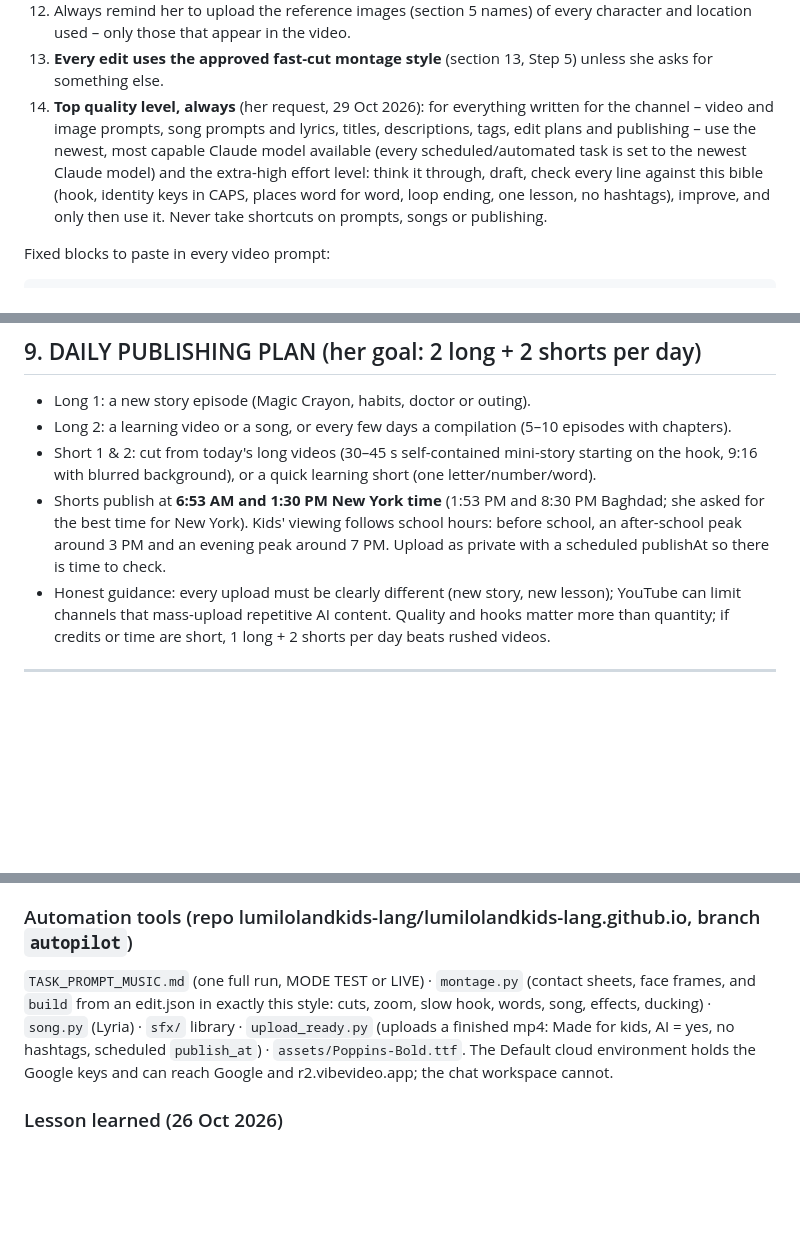
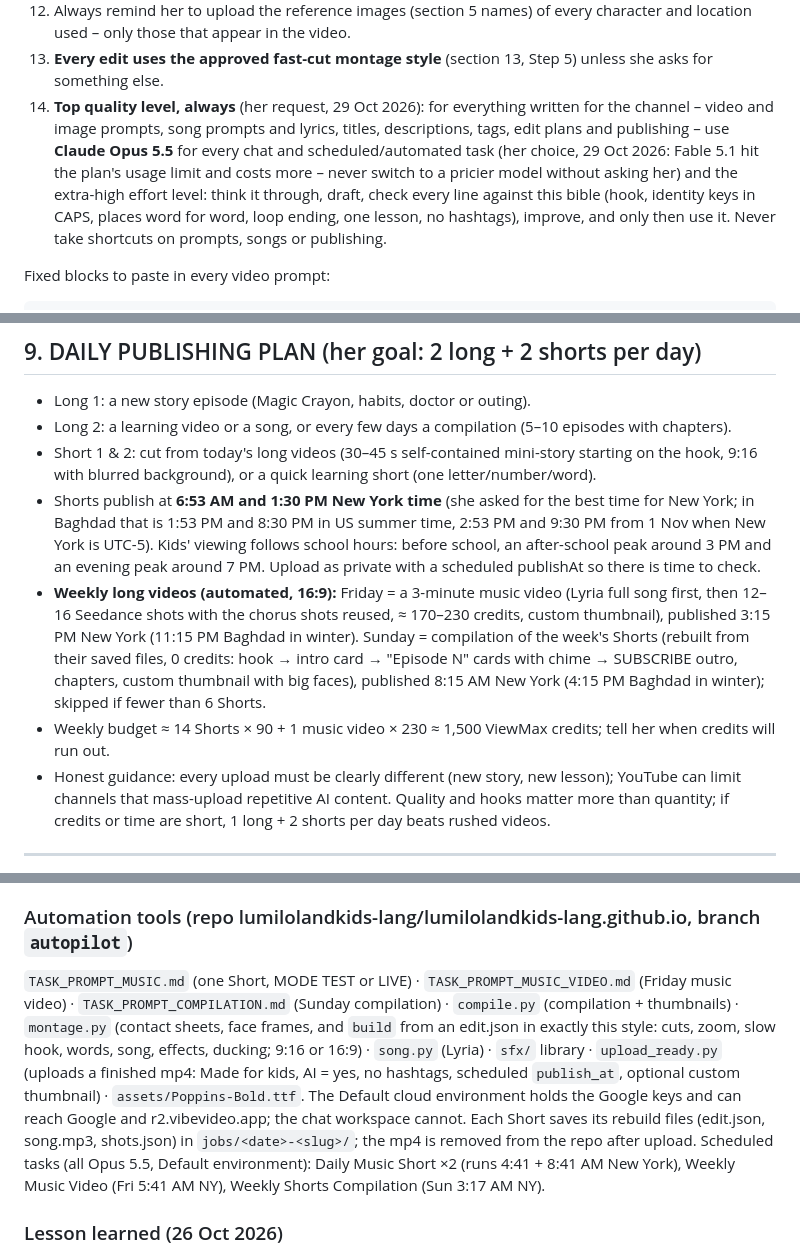
Before and after one commit to lumilolandkids-lang/lumilolandkids-lang.github.io, a Markdown page: skills/crayon-babies-channel/SKILL.md, 3 parts joined by grey strips. GitHub-like rendering; blank space fills up the shorter version.

Commit message:
Channel bible: Opus 5.5 for all tasks, weekly long videos, winter publish times
Co-Authored-By: Claude Opus 5.5 <noreply@anthropic.com>
Claude-Session: https://claude.ai/code/session_01SuVMqXsvcSDwXB7uG9T88V

````diff
--- a/skills/crayon-babies-channel/SKILL.md
+++ b/skills/crayon-babies-channel/SKILL.md
@@ -28,7 +28,7 @@ The channel is NOT only about crayons: "Crayon Babies" = colorful little kids wh
 11. **SAVE CREDITS block** in every prompt (below). Tell her to stop View Max with ■ if it regenerates a shot.
 12. Always remind her to upload the reference images (section 5 names) of every character and location used – only those that appear in the video.
 13. **Every edit uses the approved fast-cut montage style** (section 13, Step 5) unless she asks for something else.
-14. **Top quality level, always** (her request, 29 Oct 2026): for everything written for the channel – video and image prompts, song prompts and lyrics, titles, descriptions, tags, edit plans and publishing – use the newest, most capable Claude model available (every scheduled/automated task is set to the newest Claude model) and the extra-high effort level: think it through, draft, check every line against this bible (hook, identity keys in CAPS, places word for word, loop ending, one lesson, no hashtags), improve, and only then use it. Never take shortcuts on prompts, songs or publishing.
+14. **Top quality level, always** (her request, 29 Oct 2026): for everything written for the channel – video and image prompts, song prompts and lyrics, titles, descriptions, tags, edit plans and publishing – use **Claude Opus 5.5** for every chat and scheduled/automated task (her choice, 29 Oct 2026: Fable 5.1 hit the plan's usage limit and costs more – never switch to a pricier model without asking her) and the extra-high effort level: think it through, draft, check every line against this bible (hook, identity keys in CAPS, places word for word, loop ending, one lesson, no hashtags), improve, and only then use it. Never take shortcuts on prompts, songs or publishing.
 
 Fixed blocks to paste in every video prompt:
 ```
@@ -295,7 +295,9 @@ Lyrics rules: short lines, lots of repetition, one learning item per line, sound
 - Long 1: a new story episode (Magic Crayon, habits, doctor or outing).
 - Long 2: a learning video or a song, or every few days a compilation (5–10 episodes with chapters).
 - Short 1 & 2: cut from today's long videos (30–45 s self-contained mini-story starting on the hook, 9:16 with blurred background), or a quick learning short (one letter/number/word).
-- Shorts publish at **6:53 AM and 1:30 PM New York time** (1:53 PM and 8:30 PM Baghdad; she asked for the best time for New York). Kids' viewing follows school hours: before school, an after-school peak around 3 PM and an evening peak around 7 PM. Upload as private with a scheduled publishAt so there is time to check.
+- Shorts publish at **6:53 AM and 1:30 PM New York time** (she asked for the best time for New York; in Baghdad that is 1:53 PM and 8:30 PM in US summer time, 2:53 PM and 9:30 PM from 1 Nov when New York is UTC-5). Kids' viewing follows school hours: before school, an after-school peak around 3 PM and an evening peak around 7 PM. Upload as private with a scheduled publishAt so there is time to check.
+- **Weekly long videos (automated, 16:9):** Friday = a 3-minute music video (Lyria full song first, then 12–16 Seedance shots with the chorus shots reused, ≈ 170–230 credits, custom thumbnail), published 3:15 PM New York (11:15 PM Baghdad in winter). Sunday = compilation of the week's Shorts (rebuilt from their saved files, 0 credits: hook → intro card → "Episode N" cards with chime → SUBSCRIBE outro, chapters, custom thumbnail with big faces), published 8:15 AM New York (4:15 PM Baghdad in winter); skipped if fewer than 6 Shorts.
+- Weekly budget ≈ 14 Shorts × 90 + 1 music video × 230 ≈ 1,500 ViewMax credits; tell her when credits will run out.
 - Honest guidance: every upload must be clearly different (new story, new lesson); YouTube can limit channels that mass-upload repetitive AI content. Quality and hooks matter more than quantity; if credits or time are short, 1 long + 2 shorts per day beats rushed videos.
 
 ---
@@ -415,7 +417,8 @@ Getting the clips: the chat workspace cannot reach r2.vibevideo.app; download th
 - A Gemini-app song longer than wanted (e.g. 35.6 s for a 30 s short): never drop words – cut the leading silence and any gap, speed up with `atempo` (≤ 1.05, not noticeable), trim to the exact length with a 0.8–1.5 s fade-out, loudnorm -14 LUFS.
 
 ### Automation tools (repo lumilolandkids-lang/lumilolandkids-lang.github.io, branch `autopilot`)
-`TASK_PROMPT_MUSIC.md` (one full run, MODE TEST or LIVE) · `montage.py` (contact sheets, face frames, and `build` from an edit.json in exactly this style: cuts, zoom, slow hook, words, song, effects, ducking) · `song.py` (Lyria) · `sfx/` library · `upload_ready.py` (uploads a finished mp4: Made for kids, AI = yes, no hashtags, scheduled `publish_at`) · `assets/Poppins-Bold.ttf`. The Default cloud environment holds the Google keys and can reach Google and r2.vibevideo.app; the chat workspace cannot.
+`TASK_PROMPT_MUSIC.md` (one Short, MODE TEST or LIVE) · `TASK_PROMPT_MUSIC_VIDEO.md` (Friday music video) · `TASK_PROMPT_COMPILATION.md` (Sunday compilation) · `compile.py` (compilation + thumbnails) · `montage.py` (contact sheets, face frames, and `build` from an edit.json in exactly this style: cuts, zoom, slow hook, words, song, effects, ducking; 9:16 or 16:9) · `song.py` (Lyria) · `sfx/` library · `upload_ready.py` (uploads a finished mp4: Made for kids, AI = yes, no hashtags, scheduled `publish_at`, optional custom thumbnail) · `assets/Poppins-Bold.ttf`. The Default cloud environment holds the Google keys and can reach Google and r2.vibevideo.app; the chat workspace cannot. Each Short saves its rebuild files (edit.json, song.mp3, shots.json) in `jobs/<date>-<slug>/`; the mp4 is removed from the repo after upload.
+Scheduled tasks (all Opus 5.5, Default environment): Daily Music Short ×2 (runs 4:41 + 8:41 AM New York), Weekly Music Video (Fri 5:41 AM NY), Weekly Shorts Compilation (Sun 3:17 AM NY).
 
 ### Lesson learned (26 Oct 2026)
 In the first test, shot 4 (loop ending) changed the babies: Jimmy got brown eyes and lost his freckles, Ava's hair and dress changed. Cause: its start frame was generated from scratch with smaller faces, a big laughing pose and "cheeks pressed together", with no written identity keys, and it was approved from a small preview; then a hug in the motion hid the faces. Fix that worked: edit the hook frame instead + identity keys in CAPS + full-size face check + hug-free motion. The other 3 shots (playroom hook, bathroom with Mommy Lily, bathroom with Biscuit) kept identity well.
````
